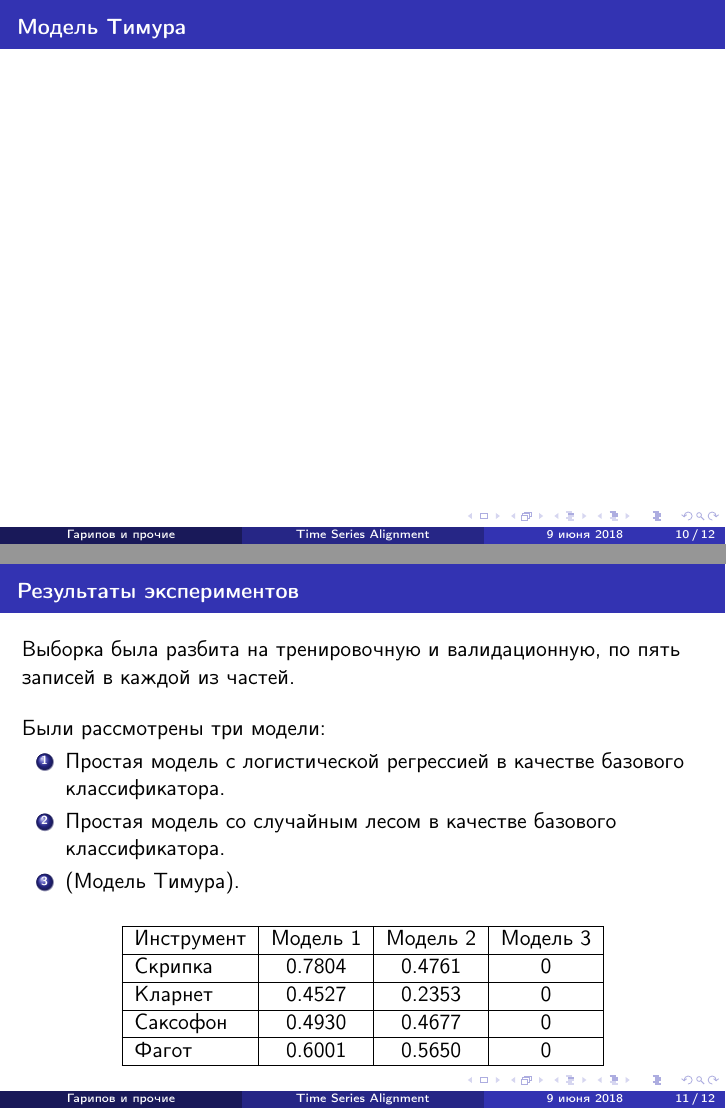
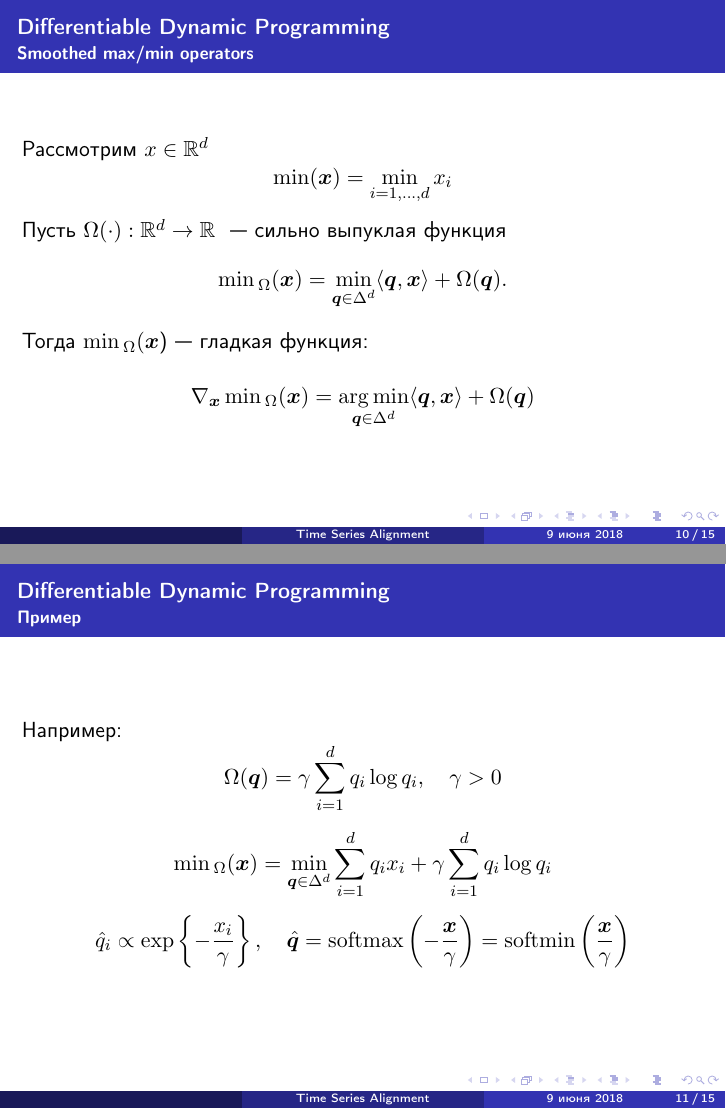
Before and after one commit to timgaripov/DDP, LaTeX slides (presentation/presentation.tex): pages 10 and 11 of 12 before the commit and pages 10 and 11 of 15 after it, joined at a grey line. Compiled offline with pdfLaTeX.

Commit message:
DDP presentation

```diff
--- a/presentation/presentation.tex
+++ b/presentation/presentation.tex
@@ -26,6 +26,9 @@
 \usepackage{textcomp}
 \usepackage{dsfont}
 \usepackage{tabularx}
+\usepackage{bm}
+
+\DeclareMathOperator*{\argmin}{arg\,min}
 
 \usepackage{array}
 \newcolumntype{L}[1]{>{\raggedright\let\newline\\\arraybackslash\hspace{0pt}}m{#1}}
@@ -33,7 +36,7 @@
 \newcolumntype{R}[1]{>{\raggedleft\let\newline\\\arraybackslash\hspace{0pt}}m{#1}}
 
 \title[Time Series Alignment]{Differentiable Dynamic Programming \\ for Time Series Alignment}
-\author[Гарипов и прочие]{Тимур Гарипов, 517 группа \\ Татьяна Шолохова, 517 группа \\ Павел Коваленко, 517 группа \\ Саня Щербаков, 522 группа}
+\author[]{Тимур Гарипов, 517 группа \\ Татьяна Шолохова, 517 группа \\ Павел Коваленко, 517 группа \\ Саня Щербаков, 522 группа}
 
 \date{9 июня 2018}
 
@@ -147,6 +150,39 @@ $D_{ij} = \min(D_{i-1, j}, D_{i-1, j-1}) + \theta_{ij}$
 
 \end{frame}
 
-\begin{frame}{Модель Тимура}
+\begin{frame}{Differentiable Dynamic Programming}{Smoothed max/min operators}
+Рассмотрим $x \in \mathbb{R}^d$
+\[
+	\min(\bm{x}) = \min\limits_{i=1,\ldots,d} x_i
+\]
+
+Пусть $\Omega(\cdot): \mathbb{R}^d \to \mathbb{R}$ ~--- cильно выпуклая функция
+\[
+	\min{}_{\Omega}(\bm{x}) = \min\limits_{\bm{q} \in \Delta^d} \langle \bm{q}, \bm{x}\rangle + \Omega(\bm{q}).
+\]
+
+Тогда $\min{}_{\Omega}(\bm{x}$)~--- гладкая функция:
+
+\[
+	\nabla_{\bm{x}} \min{}_{\Omega}(\bm{x}) = \argmin\limits_{\bm{q} \in \Delta^d} \langle \bm{q}, \bm{x}\rangle + \Omega(\bm{q})
+\]
+\end{frame}
+
+\begin{frame}{Differentiable Dynamic Programming}{Пример}
+
+Например:
+\[
+	\Omega(\bm{q}) = \gamma \sum_{i=1}^d q_i \log q_i, \quad \gamma > 0
+\]
+
+\[
+\min{}_{\Omega}(\bm{x}) = \min\limits_{\bm{q} \in \Delta^d} \sum_{i=1}^d q_i x_i + \gamma \sum_{i=1}^d q_i \log q_i
+\]
+
+\[
+	\hat q_i \propto \exp\left\{-\frac{x_i}{\gamma}\right\}, \quad \hat{\bm{q}} = \mathrm{softmax}\left(-\frac{\bm{x}}{\gamma}\right)= \mathrm{softmin}\left(\frac{\bm{x}}{\gamma}\right)
+\]
 
 \end{frame}
+
+\begin{frame}{Differentiable Dynamic Programming}{Выравнивание}
@@ -152,0 +211 @@ $D_{ij} = \min(D_{i-1, j}, D_{i-1, j-1}) + \theta_{ij}$
+\begin{frame}{Differentiable Dynamic Programming}{Алгоритм}
@@ -159,23 +225,22 @@ $D_{ij} = \min(D_{i-1, j}, D_{i-1, j-1}) + \theta_{ij}$
 Были рассмотрены три модели:
 \begin{enumerate}
 	\item Простая модель с логистической регрессией в качестве базового классификатора.
-	\item Простая модель со случайным лесом в качестве базового классификатора.
-	\item (Модель Тимура).
+	\item End-to-end модель на основе $\mathrm{DTW}_\Omega$.
 \end{enumerate}
 
 \bigskip
 \centering
-\begin{tabular}{|l|c|c|c|}
+\begin{tabular}{|l|c|c|}
 	\hline
-	Инструмент & Модель 1 & Модель 2 & Модель 3 \\
+	Инструмент & Pretrained & End-to-end \\
 	\hline
-	Скрипка & 0.7804 & 0.4761 & 0 \\
+	Скрипка & 0.7804 & 0.4761 \\
 	\hline
-	Кларнет & 0.4527 & 0.2353 & 0 \\
+	Кларнет & 0.4527 & 0.2353 \\
 	\hline
-	Саксофон & 0.4930 & 0.4677 & 0 \\
+	Саксофон & 0.4930 & 0.4677 \\
 	\hline
-	Фагот & 0.6001 & 0.5650 & 0 \\
+	Фагот & 0.6001 & 0.5650 \\
 	\hline
 \end{tabular}
 
```
Also changed, not shown: presentation/graphics/alg.pdf (added), presentation/presentation.pdf, presentation/presentation.tex (31 more changed lines).
